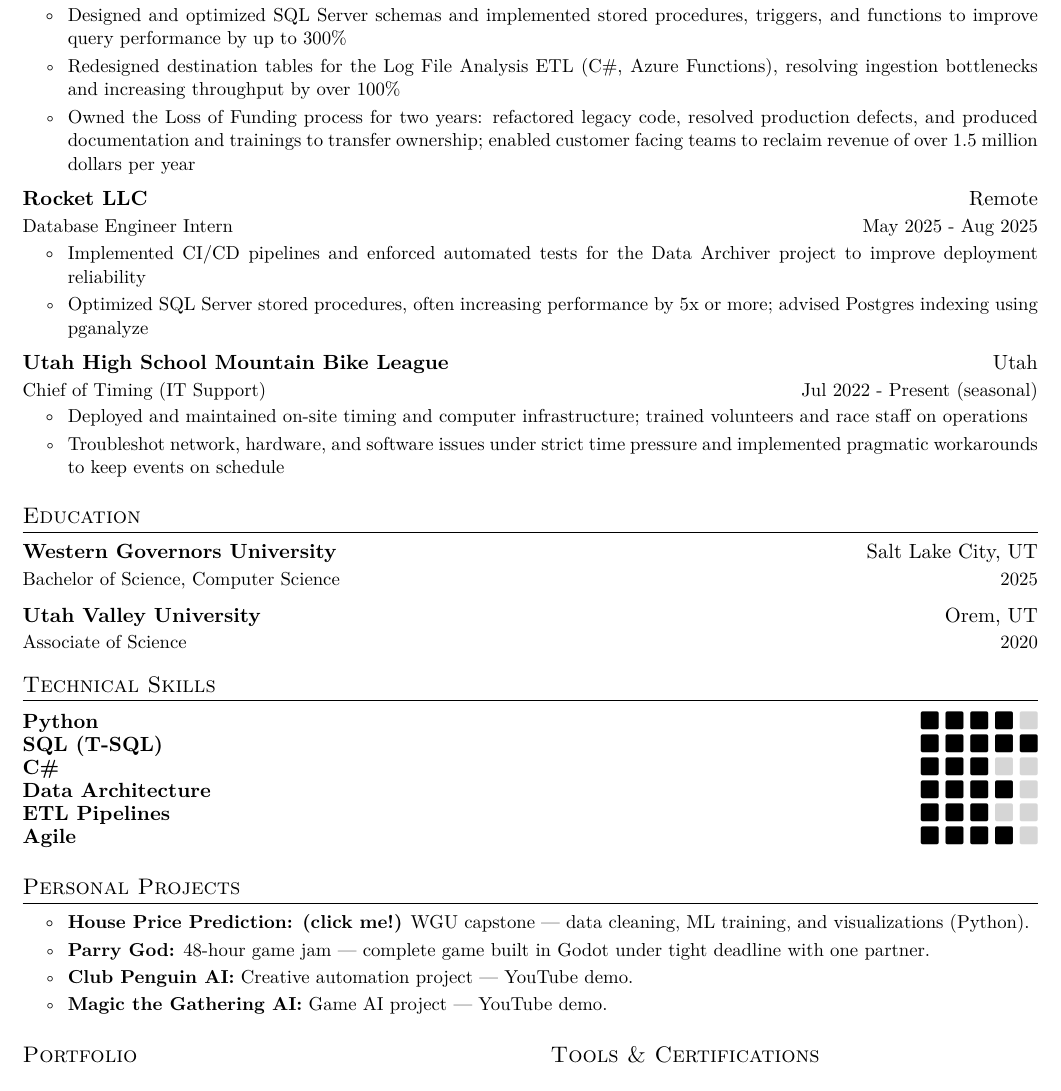
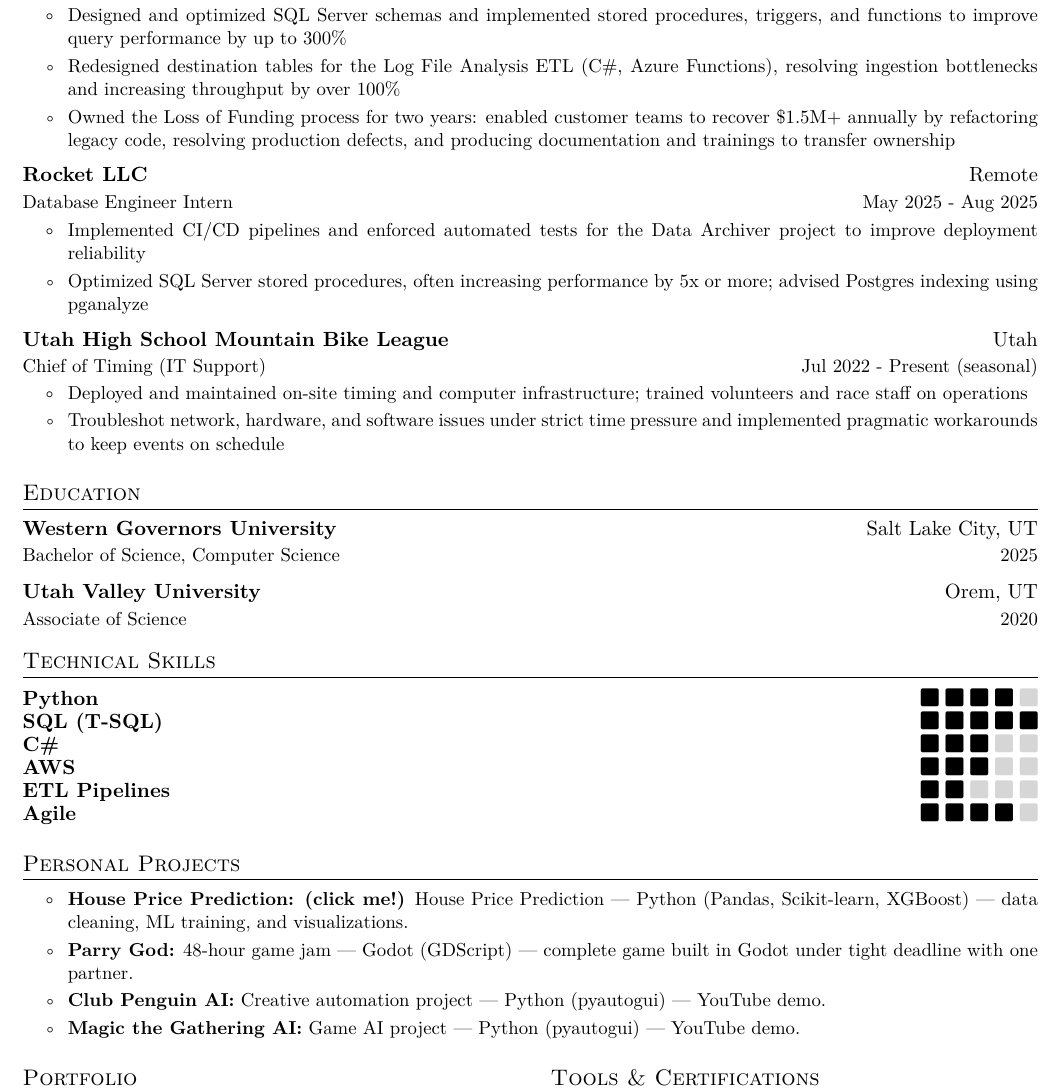
Before and after one commit to BenjaBelnap/resume-builder, a LaTeX CV (resources/templates/resume.tex): part of the page, cut so that both start at the same text. Compiled offline with pdfLaTeX.

Commit message:
update content

```diff
--- a/resources/templates/resume.tex
+++ b/resources/templates/resume.tex
@@ -105,7 +105,7 @@
   \cvitemstart
   \cvitem{Designed and optimized SQL Server schemas and implemented stored procedures, triggers, and functions to improve query performance by up to 300\%}
   \cvitem{Redesigned destination tables for the Log File Analysis ETL (C\#, Azure Functions), resolving ingestion bottlenecks and increasing throughput by over 100\%}
-  \cvitem{Owned the Loss of Funding process for two years: refactored legacy code, resolved production defects, and produced documentation and trainings to transfer ownership; enabled customer facing teams to reclaim revenue of over 1.5 million dollars per year}
+  \cvitem{Owned the Loss of Funding process for two years: enabled customer teams to recover \$1.5M+ annually by refactoring legacy code, resolving production defects, and producing documentation and trainings to transfer ownership}
   \cvitemend
 
   \cvheading
@@ -139,18 +139,18 @@
 \cvskill{Python}{4}
 \cvskill{SQL (T-SQL)}{5}
 \cvskill{C\#}{3}
-\cvskill{Data Architecture}{4}
-\cvskill{ETL Pipelines}{3}
+\cvskill{AWS}{3}
+\cvskill{ETL Pipelines}{2}
 \cvskill{Agile}{4}
 
 \section{Personal Projects}
 \cvheadingstart
 \item
 \cvitemstart
-  \cvitem{\href{https://github.com/BenjaBelnap/House-Price-Prediction-Machine-Learning}{\textbf{House Price Prediction: (click me!)}} WGU capstone — data cleaning, ML training, and visualizations (Python).}
-  \cvitem{\href{https://github.com/BenjaBelnap/Parry-God}{\textbf{Parry God:}} 48-hour game jam — complete game built in Godot under tight deadline with one partner.}
-  \cvitem{\href{https://youtu.be/huqDNcsBJmA?si=JeCqGqGiTHdY9so1}{\textbf{Club Penguin AI:}} Creative automation project — YouTube demo.}
-  \cvitem{\href{https://youtu.be/8RIIMyDkq1o?si=IFQelgHKwUcTemNc}{\textbf{Magic the Gathering AI:}} Game AI project — YouTube demo.}
+  \cvitem{\href{https://github.com/BenjaBelnap/House-Price-Prediction-Machine-Learning}{\textbf{House Price Prediction: (click me!)}} House Price Prediction — Python (Pandas, Scikit-learn, XGBoost) — data cleaning, ML training, and visualizations.}
+  \cvitem{\href{https://github.com/BenjaBelnap/Parry-God}{\textbf{Parry God:}} 48-hour game jam — Godot (GDScript) — complete game built in Godot under tight deadline with one partner.}
+  \cvitem{\href{https://youtu.be/huqDNcsBJmA?si=JeCqGqGiTHdY9so1}{\textbf{Club Penguin AI:}} Creative automation project — Python (pyautogui) — YouTube demo.}
+  \cvitem{\href{https://youtu.be/8RIIMyDkq1o?si=IFQelgHKwUcTemNc}{\textbf{Magic the Gathering AI:}} Game AI project — Python (pyautogui) — YouTube demo.}
 \cvitemend
 \cvheadingend
 
```
Also changed, not shown: output/resume.pdf.
